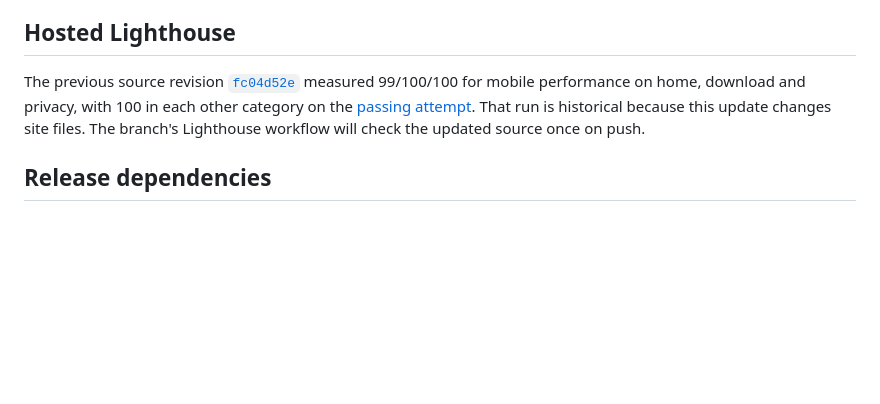
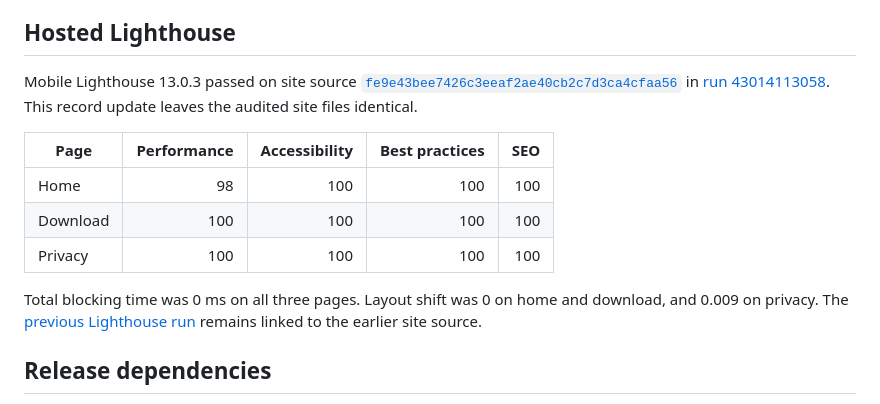
Before and after one commit to sashaermin/ya-hudeyu, a Markdown page: docs/IMPLEMENTATION_STATUS.md, the part around the change. Rendered like a GitHub page; blank space fills up the shorter version.

Commit message:
Record passing Lighthouse results for the v1.2 website polish

```diff
--- a/docs/IMPLEMENTATION_STATUS.md
+++ b/docs/IMPLEMENTATION_STATUS.md
@@ -20,7 +20,15 @@ The design and release-state update follows the approved Android v1.2 package an
 
 ## Hosted Lighthouse
 
-The previous source revision [`fc04d52e`](https://github.com/sashaermin/ya-hudeyu/commit/fc04d52e365be46110b1f7291f3f34d60be9aa69) measured 99/100/100 for mobile performance on home, download and privacy, with 100 in each other category on the [passing attempt](https://github.com/sashaermin/ya-hudeyu/actions/runs/42997260373/attempts/2). That run is historical because this update changes site files. The branch's Lighthouse workflow will check the updated source once on push.
+Mobile Lighthouse 13.0.3 passed on site source [`fe9e43bee7426c3eeaf2ae40cb2c7d3ca4cfaa56`](https://github.com/sashaermin/ya-hudeyu/commit/fe9e43bee7426c3eeaf2ae40cb2c7d3ca4cfaa56) in [run 43014113058](https://github.com/sashaermin/ya-hudeyu/actions/runs/43014113058). This record update leaves the audited site files identical.
+
+| Page | Performance | Accessibility | Best practices | SEO |
+| --- | ---: | ---: | ---: | ---: |
+| Home | 98 | 100 | 100 | 100 |
+| Download | 100 | 100 | 100 | 100 |
+| Privacy | 100 | 100 | 100 | 100 |
+
+Total blocking time was 0 ms on all three pages. Layout shift was 0 on home and download, and 0.009 on privacy. The [previous Lighthouse run](https://github.com/sashaermin/ya-hudeyu/actions/runs/42997260373/attempts/2) remains linked to the earlier site source.
 
 ## Release dependencies
 
```
